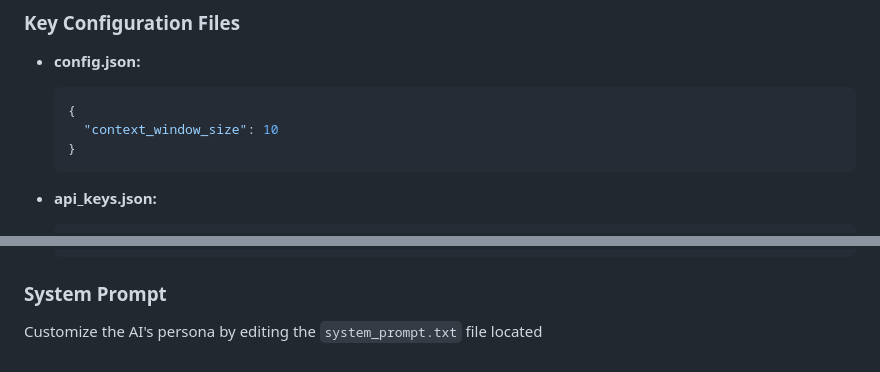
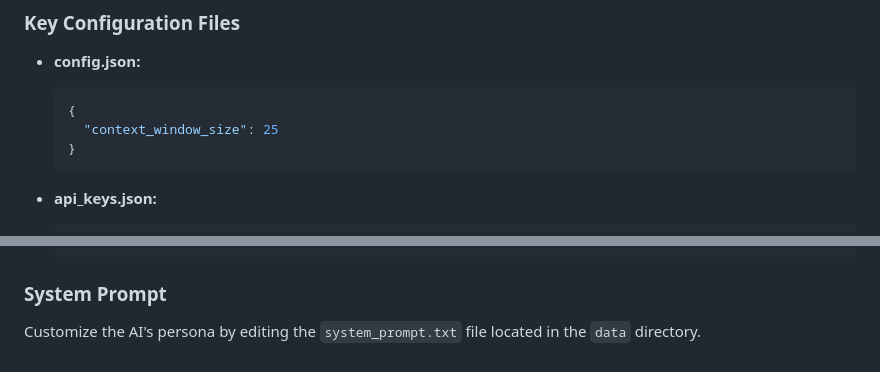
Before and after one commit to BiteBrew/PolyLace, a Markdown page: README.md, 2 parts joined by grey strips. Drawn GitHub-style.

````diff
--- a/README.md
+++ b/README.md
@@ -91,7 +91,7 @@ PolyLace uses a combination of JSON and YAML configuration files to manage setti
 
   ```json
   {
-    "context_window_size": 10
+    "context_window_size": 25
   }
   ```
 
@@ -120,4 +120,4 @@ PolyLace uses a combination of JSON and YAML configuration files to manage setti
 
 ### System Prompt
 
-Customize the AI's persona by editing the `system_prompt.txt` file located
+Customize the AI's persona by editing the `system_prompt.txt` file located in the `data` directory.
````
